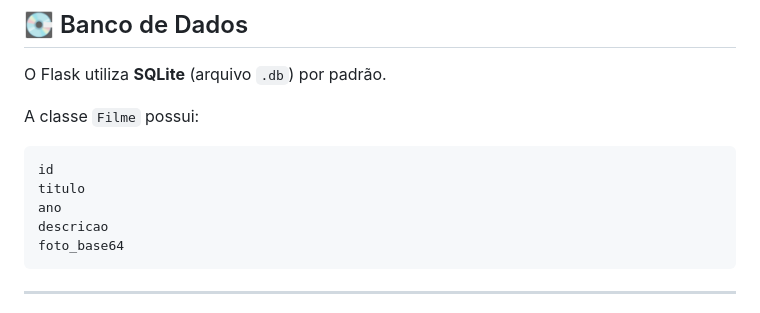
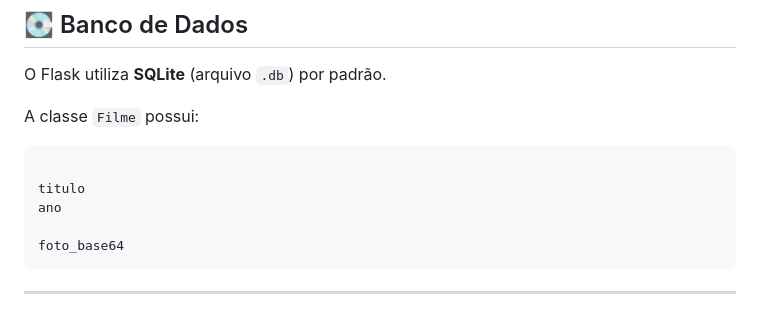
Before and after one commit to emanuella7/Catalogo-de-filmes, a Markdown page: README.md, the part around the change. Drawn GitHub-style.

````diff
--- a/README.md
+++ b/README.md
@@ -154,10 +154,10 @@ O Flask utiliza **SQLite** (arquivo `.db`) por padrão.
 A classe `Filme` possui:
 
 ```python
-id
+
 titulo
 ano
-descricao
+
 foto_base64
 ```
 
````
